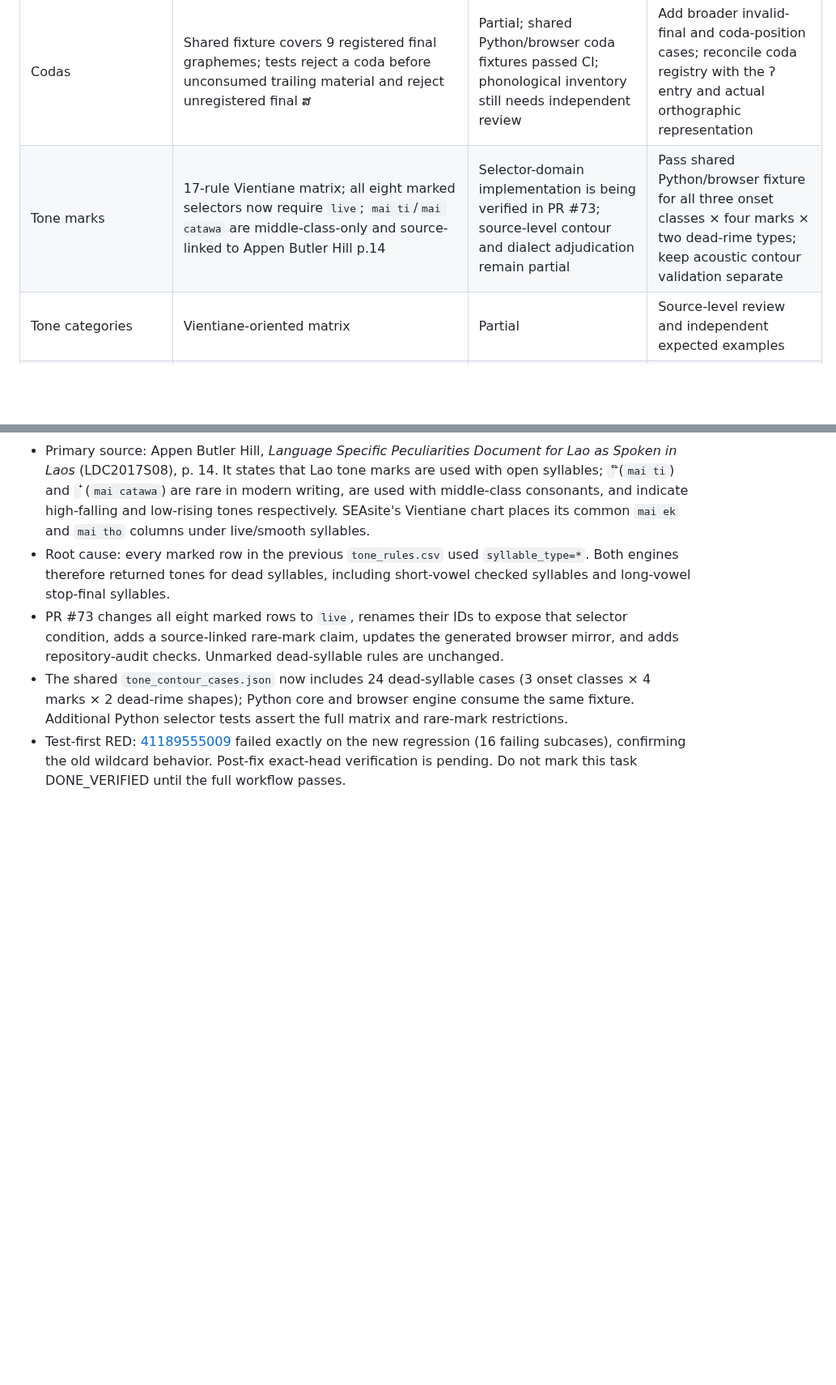
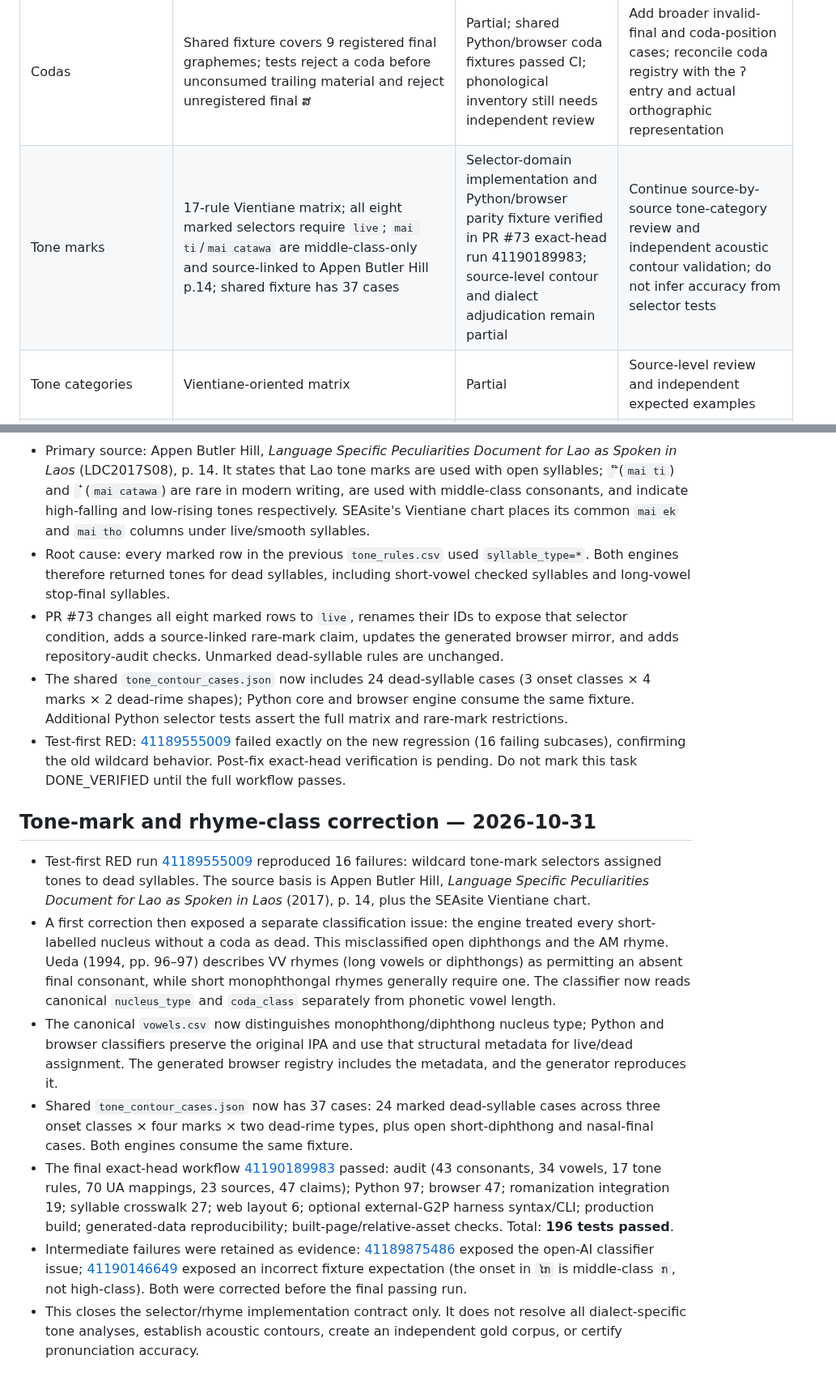
Before and after one commit to ClippyFirst/Lao-Ukrainian-Phonetic-System, a Markdown page: docs/MASTER-EXECUTION-PLAN-AND-CHAT-HANDOFF.md, 2 parts joined by grey strips. Shown at 81% size. GitHub-like rendering; blank space fills up the shorter version.

Commit message:
docs(handoff): close verified tone-mark and rhyme task

```diff
--- a/docs/MASTER-EXECUTION-PLAN-AND-CHAT-HANDOFF.md
+++ b/docs/MASTER-EXECUTION-PLAN-AND-CHAT-HANDOFF.md
@@ -87,7 +87,7 @@ Audit found and fixed: (1) Python vowel-pattern precedence; (2) parser warnings
 | Vowels and length | 34 vowel IDs; 21 generalized structure rows; shared cross-engine fixtures cover the core vowel set and known precedence/segmentation edge cases | Partial; registry-to-Python coverage test and regression fixtures pass CI, but not all spellings have independent source adjudication | Expand negative/alternative spellings and attach exact source passages to each rule |
 | Syllable structure | Syllable parser and browser segmentation tests | Partial; no complete lexical segmentation claim | Expand legal/illegal structure corpus and clusters |
 | Codas | Shared fixture covers 9 registered final graphemes; tests reject a coda before unconsumed trailing material and reject unregistered final ສ | Partial; shared Python/browser coda fixtures passed CI; phonological inventory still needs independent review | Add broader invalid-final and coda-position cases; reconcile coda registry with the ʔ entry and actual orthographic representation |
-| Tone marks | 17-rule Vientiane matrix; all eight marked selectors now require `live`; `mai ti`/`mai catawa` are middle-class-only and source-linked to Appen Butler Hill p.14 | Selector-domain implementation is being verified in PR #73; source-level contour and dialect adjudication remain partial | Pass shared Python/browser fixture for all three onset classes × four marks × two dead-rime types; keep acoustic contour validation separate |
+| Tone marks | 17-rule Vientiane matrix; all eight marked selectors require `live`; `mai ti`/`mai catawa` are middle-class-only and source-linked to Appen Butler Hill p.14; shared fixture has 37 cases | Selector-domain implementation and Python/browser parity fixture verified in PR #73 exact-head run 41190189983; source-level contour and dialect adjudication remain partial | Continue source-by-source tone-category review and independent acoustic contour validation; do not infer accuracy from selector tests |
 | Tone categories | Vientiane-oriented matrix | Partial | Source-level review and independent expected examples |
 | Surface tone contours | Contours in data | Not fully empirically verified | Treat contours as descriptive conventions unless supported by phonetic measurements |
 | IPA | Generated from graphemic/phonological tables | Partial | Independent expected IPA corpus, segment-by-segment review |
@@ -719,3 +719,13 @@ The mapping changes are project-level Ukrainian practical decisions, not an offi
 - PR #73 changes all eight marked rows to `live`, renames their IDs to expose that selector condition, adds a source-linked rare-mark claim, updates the generated browser mirror, and adds repository-audit checks. Unmarked dead-syllable rules are unchanged.
 - The shared `tone_contour_cases.json` now includes 24 dead-syllable cases (3 onset classes × 4 marks × 2 dead-rime shapes); Python core and browser engine consume the same fixture. Additional Python selector tests assert the full matrix and rare-mark restrictions.
 - Test-first RED: [41189555009](https://github.com/ClippyFirst/Lao-Ukrainian-Phonetic-System/actions/runs/41189555009) failed exactly on the new regression (16 failing subcases), confirming the old wildcard behavior. Post-fix exact-head verification is pending. Do not mark this task DONE_VERIFIED until the full workflow passes.
+
+## Tone-mark and rhyme-class correction — 2026-10-31
+
+- Test-first RED run [41189555009](https://github.com/ClippyFirst/Lao-Ukrainian-Phonetic-System/actions/runs/41189555009) reproduced 16 failures: wildcard tone-mark selectors assigned tones to dead syllables. The source basis is Appen Butler Hill, *Language Specific Peculiarities Document for Lao as Spoken in Laos* (2017), p. 14, plus the SEAsite Vientiane chart.
+- A first correction then exposed a separate classification issue: the engine treated every short-labelled nucleus without a coda as dead. This misclassified open diphthongs and the AM rhyme. Ueda (1994, pp. 96–97) describes VV rhymes (long vowels or diphthongs) as permitting an absent final consonant, while short monophthongal rhymes generally require one. The classifier now reads canonical `nucleus_type` and `coda_class` separately from phonetic vowel length.
+- The canonical `vowels.csv` now distinguishes monophthong/diphthong nucleus type; Python and browser classifiers preserve the original IPA and use that structural metadata for live/dead assignment. The generated browser registry includes the metadata, and the generator reproduces it.
+- Shared `tone_contour_cases.json` now has 37 cases: 24 marked dead-syllable cases across three onset classes × four marks × two dead-rime types, plus open short-diphthong and nasal-final cases. Both engines consume the same fixture.
+- The final exact-head workflow [41190189983](https://github.com/ClippyFirst/Lao-Ukrainian-Phonetic-System/actions/runs/41190189983) passed: audit (43 consonants, 34 vowels, 17 tone rules, 70 UA mappings, 23 sources, 47 claims); Python 97; browser 47; romanization integration 19; syllable crosswalk 27; web layout 6; optional external-G2P harness syntax/CLI; production build; generated-data reproducibility; built-page/relative-asset checks. Total: **196 tests passed**.
+- Intermediate failures were retained as evidence: [41189875486](https://github.com/ClippyFirst/Lao-Ukrainian-Phonetic-System/actions/runs/41189875486) exposed the open-AI classifier issue; [41190146649](https://github.com/ClippyFirst/Lao-Ukrainian-Phonetic-System/actions/runs/41190146649) exposed an incorrect fixture expectation (the onset in `ໄກ` is middle-class `ກ`, not high-class). Both were corrected before the final passing run.
+- This closes the selector/rhyme implementation contract only. It does not resolve all dialect-specific tone analyses, establish acoustic contours, create an independent gold corpus, or certify pronunciation accuracy.
```
Also changed, not shown: other parts of docs/MASTER-EXECUTION-PLAN-AND-CHAT-HANDOFF.md (+6 -6 lines).
